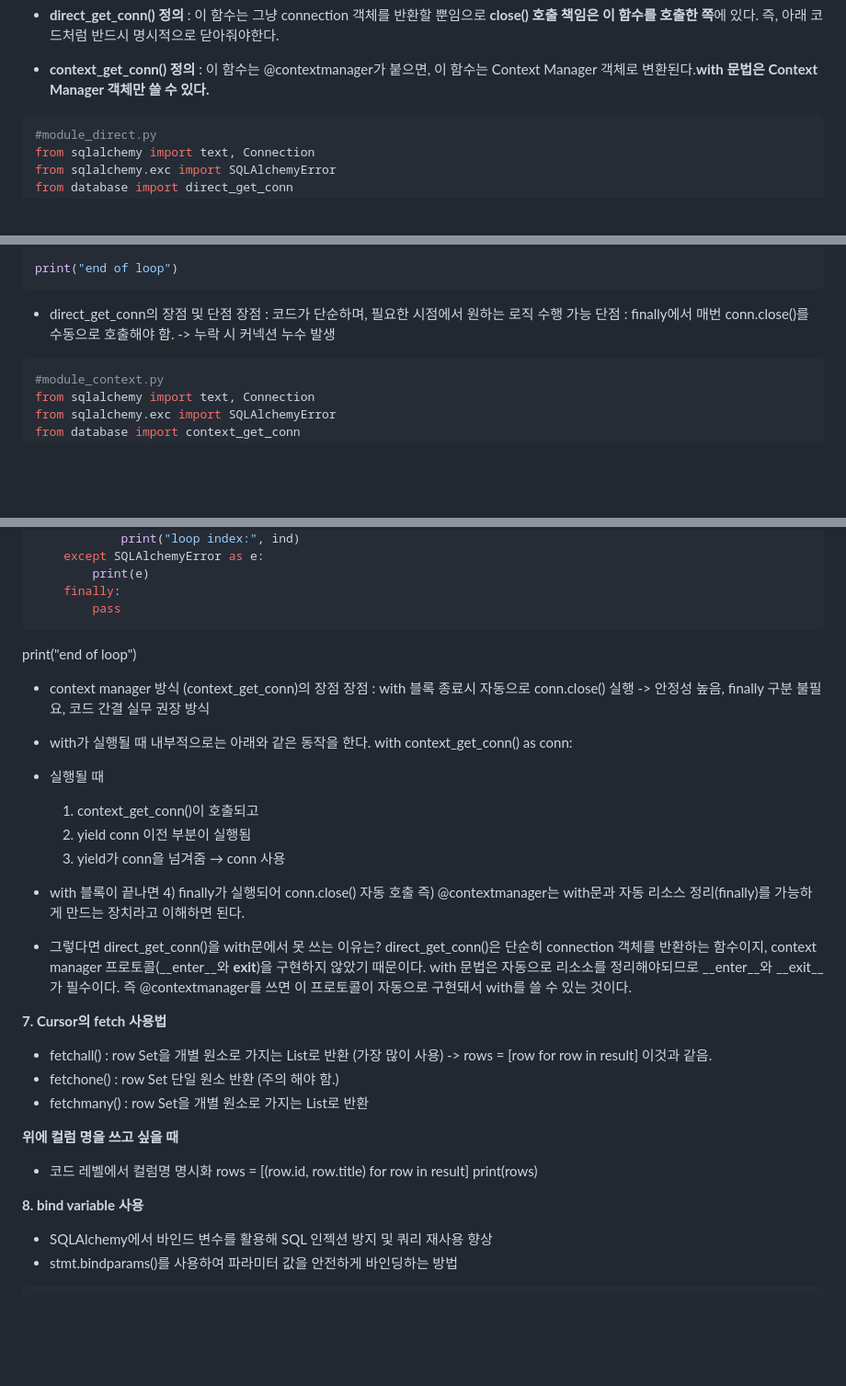
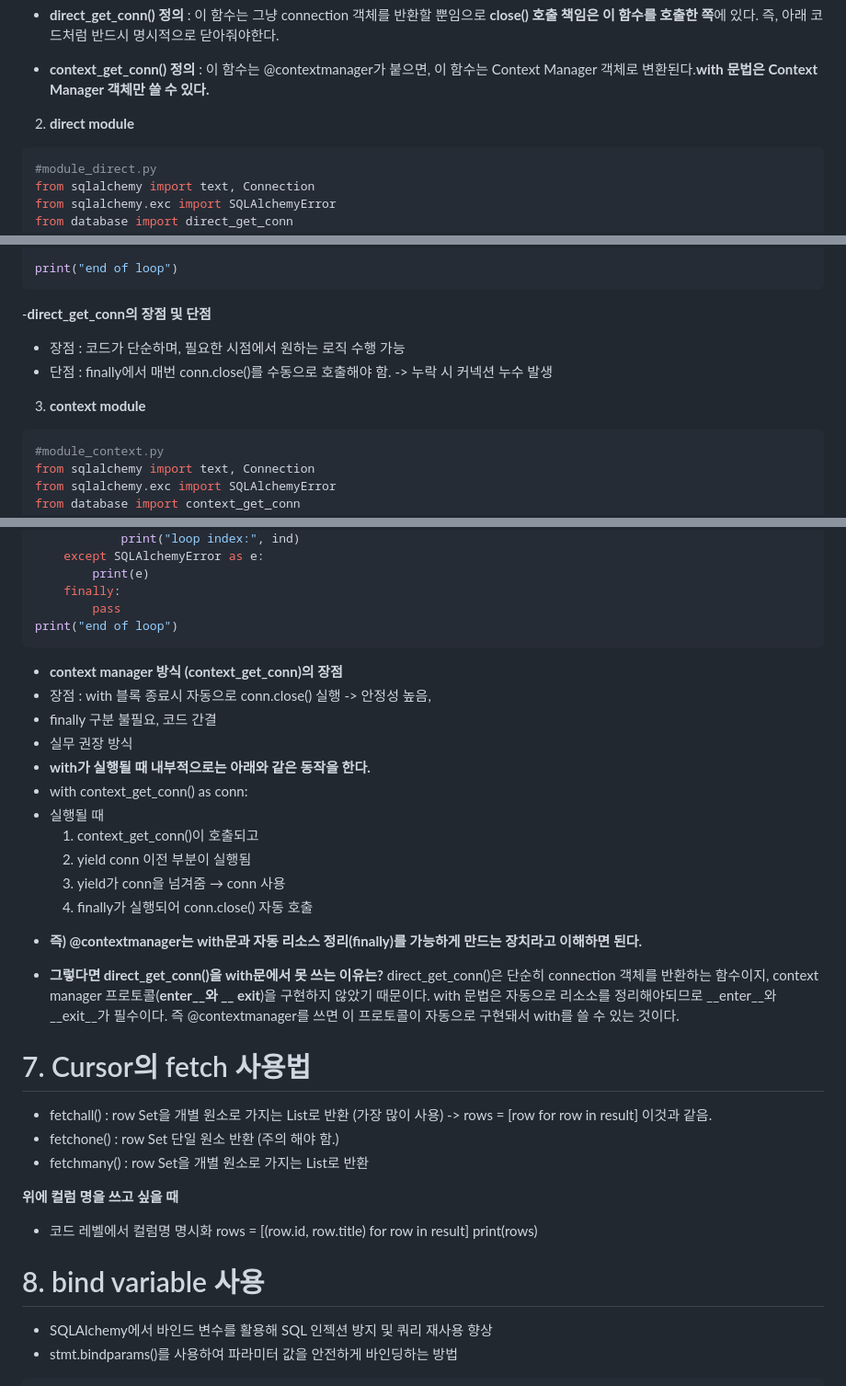
Before and after one commit to Seodaeun-hub/fastapi-study, a Markdown page: section09_RDBMS/README.md, 3 parts joined by grey strips. Shown at 92% size. Drawn GitHub-style; blank space fills up the shorter version.

Commit message:
feat: Section09 수정2

````diff
--- a/section09_RDBMS/README.md
+++ b/section09_RDBMS/README.md
@@ -205,6 +206,7 @@ def context_get_conn():
 
 - **context_get_conn() 정의** : 이 함수는 @contextmanager가 붙으면, 이 함수는 Context Manager 객체로 변환된다.**with 문법은 Context Manager 객체만 쓸 수 있다.**
 
+2.  **direct module**
 ```python
 #module_direct.py
 from sqlalchemy import text, Connection
@@ -238,10 +240,11 @@ for ind in range(20):
 
 print("end of loop")
 ```
-- direct_get_conn의 장점 및 단점
-장점 : 코드가 단순하며, 필요한 시점에서 원하는 로직 수행 가능
-단점 : finally에서 매번 conn.close()를 수동으로 호출해야 함. -> 누락 시 커넥션 누수 발생
+-**direct_get_conn의 장점 및 단점**
+- 장점 : 코드가 단순하며, 필요한 시점에서 원하는 로직 수행 가능
+- 단점 : finally에서 매번 conn.close()를 수동으로 호출해야 함. -> 누락 시 커넥션 누수 발생
 
+3.   **context module**
 ```python
 #module_context.py
 from sqlalchemy import text, Connection
@@ -271,27 +274,27 @@ for ind in range(20):
         print(e)
     finally:
         pass
+print("end of loop")
 ```
-print("end of loop")
-- context manager 방식 (context_get_conn)의 장점
-장점 : with 블록 종료시 자동으로 conn.close() 실행 -> 안정성 높음,
-finally 구분 불필요, 코드 간결
-실무 권장 방식
-- with가 실행될 때 내부적으로는 아래와 같은 동작을 한다.
-with context_get_conn() as conn:
+
+- **context manager 방식 (context_get_conn)의 장점**
+- 장점 : with 블록 종료시 자동으로 conn.close() 실행 -> 안정성 높음,
+- finally 구분 불필요, 코드 간결
+- 실무 권장 방식
+- **with가 실행될 때 내부적으로는 아래와 같은 동작을 한다.**
+- with context_get_conn() as conn:
 - 실행될 때
     1) context_get_conn()이 호출되고
     2) yield conn 이전 부분이 실행됨
     3) yield가 conn을 넘겨줌 → conn 사용
+    4) finally가 실행되어 conn.close() 자동 호출
 
-- with 블록이 끝나면
-    4) finally가 실행되어 conn.close() 자동 호출
-즉) @contextmanager는 with문과 자동 리소스 정리(finally)를 가능하게 만드는 장치라고 이해하면 된다.
+* **즉) @contextmanager는 with문과 자동 리소스 정리(finally)를 가능하게 만드는 장치라고 이해하면 된다.**
 
-* 그렇다면 direct_get_conn()을 with문에서 못 쓰는 이유는?
-direct_get_conn()은 단순히 connection 객체를 반환하는 함수이지, context manager 프로토콜(__enter__와 __exit__)을 구현하지 않았기 때문이다. with 문법은 자동으로 리소소를 정리해야되므로 __enter__와 __exit__가 필수이다. 즉 @contextmanager를 쓰면 이 프로토콜이 자동으로 구현돼서 with를 쓸 수 있는 것이다.
+* **그렇다면 direct_get_conn()을 with문에서 못 쓰는 이유는?**
+direct_get_conn()은 단순히 connection 객체를 반환하는 함수이지, context manager 프로토콜(__enter__와 __ exit__)을 구현하지 않았기 때문이다. with 문법은 자동으로 리소소를 정리해야되므로 __enter__와 __exit__가 필수이다. 즉 @contextmanager를 쓰면 이 프로토콜이 자동으로 구현돼서 with를 쓸 수 있는 것이다.
 
-**7. Cursor의 fetch 사용법**
+# 7. Cursor의 fetch 사용법
 - fetchall() : row Set을 개별 원소로 가지는 List로 반환 (가장 많이 사용)
 -> rows = [row for row in result] 이것과 같음.
 - fetchone() : row Set 단일 원소 반환 (주의 해야 함.)
@@ -302,7 +305,7 @@ direct_get_conn()은 단순히 connection 객체를 반환하는 함수이지, c
 rows = [(row.id, row.title) for row in result]
 print(rows)
 
-**8. bind variable 사용**
+# 8. bind variable 사용
 - SQLAlchemy에서 바인드 변수를 활용해 SQL 인젝션 방지 및 쿼리 재사용 향상
 - stmt.bindparams()를 사용하여 파라미터 값을 안전하게 바인딩하는 방법
 
````
Also changed, not shown: other parts of section09_RDBMS/README.md (+45 -44 lines).
